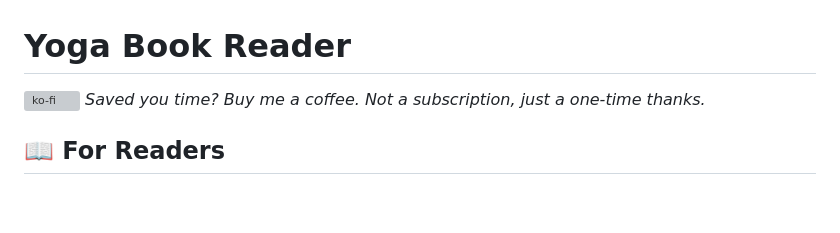
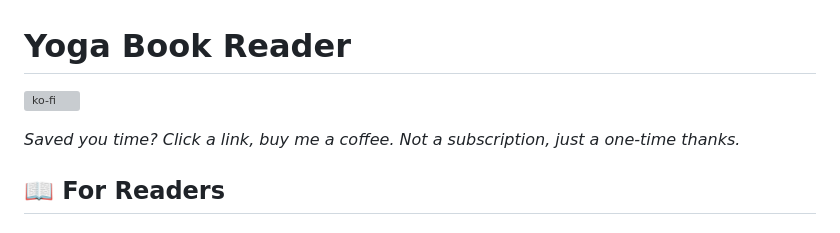
Before and after one commit to StackShard/yogabookreader, a Markdown page: README.md, the part around the change. Drawn GitHub-style; blank space fills up the shorter version; grey boxes are pictures that could not be loaded.

Commit message:
Clarify coffee donation message in README
Updated the coffee donation prompt for clarity.

```diff
--- a/README.md
+++ b/README.md
@@ -1,7 +1,8 @@
 # Yoga Book Reader
 
 [![ko-fi](https://ko-fi.com/img/githubbutton_sm.svg)](https://ko-fi.com/X3X4228M3H)
-*Saved you time? Buy me a coffee. Not a subscription, just a one-time thanks.*
+
+*Saved you time? Click a link, buy me a coffee. Not a subscription, just a one-time thanks.*
 
 ## 📖 For Readers
 
```
